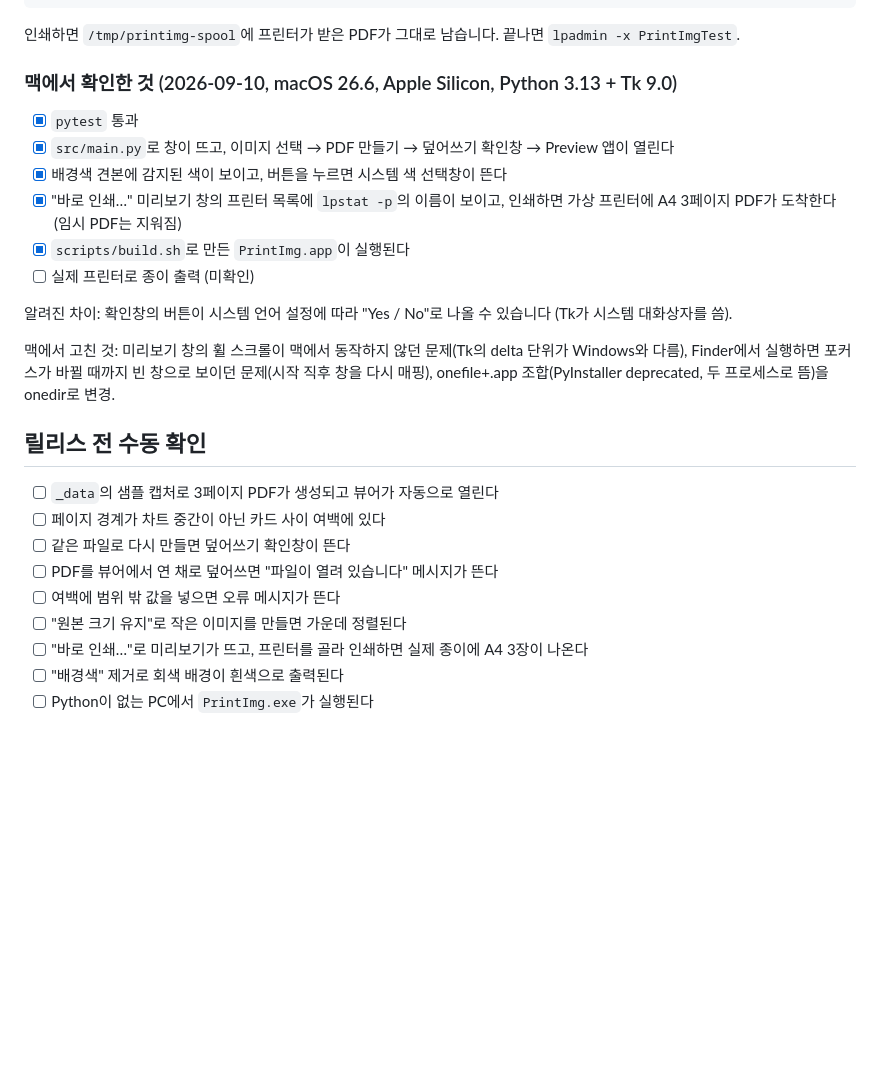
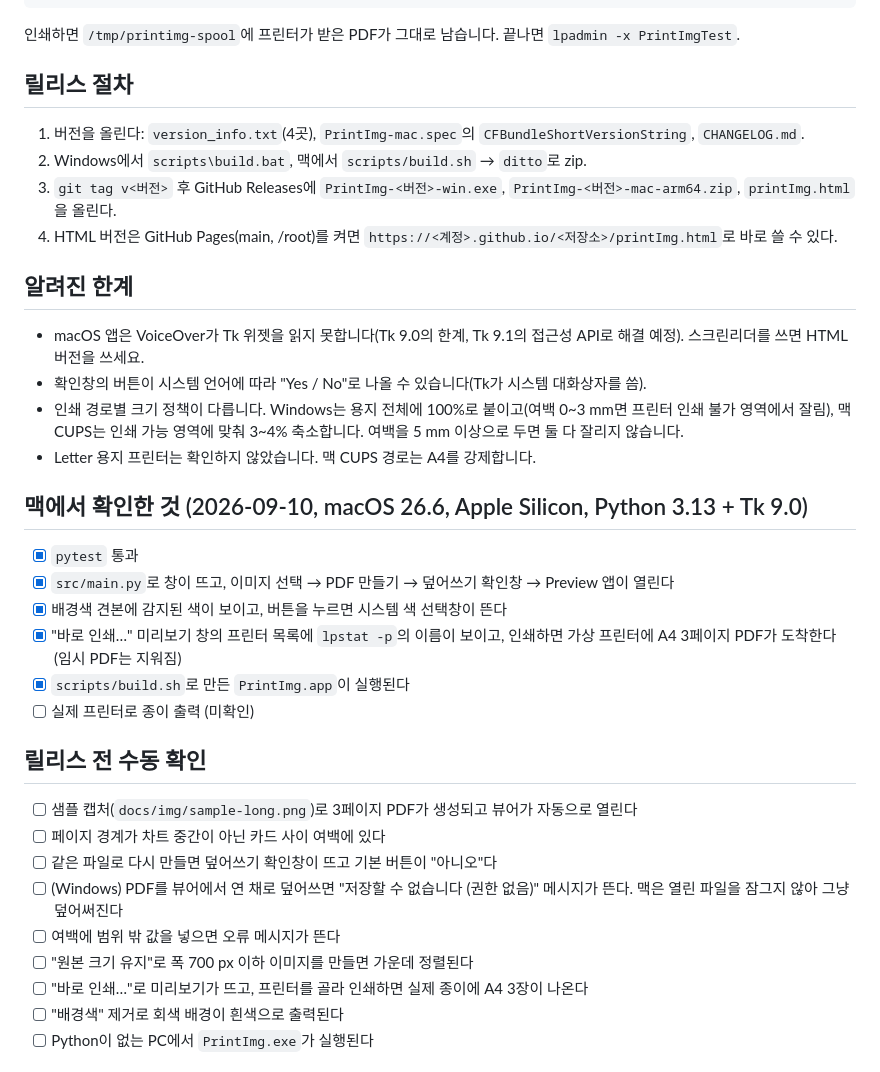
Before and after one commit to IsaacEryn/printImg, a Markdown page: README.md, the part around one of its changes. Drawn GitHub-style; blank space fills up the shorter version.

```diff
--- a/README.md
+++ b/README.md
@@ -65,7 +119,21 @@ lpadmin -p PrintImgTest -E -v ipp://localhost:8632/ipp/print -m everywhere
 
 인쇄하면 `/tmp/printimg-spool`에 프린터가 받은 PDF가 그대로 남습니다. 끝나면 `lpadmin -x PrintImgTest`.
 
-### 맥에서 확인한 것 (2026-09-10, macOS 26.6, Apple Silicon, Python 3.13 + Tk 9.0)
+## 릴리스 절차
+
+1. 버전을 올린다: `version_info.txt`(4곳), `PrintImg-mac.spec`의 `CFBundleShortVersionString`, `CHANGELOG.md`.
+2. Windows에서 `scripts\build.bat`, 맥에서 `scripts/build.sh` → `ditto`로 zip.
+3. `git tag v<버전>` 후 GitHub Releases에 `PrintImg-<버전>-win.exe`, `PrintImg-<버전>-mac-arm64.zip`, `printImg.html`을 올린다.
+4. HTML 버전은 GitHub Pages(main, /root)를 켜면 `https://<계정>.github.io/<저장소>/printImg.html`로 바로 쓸 수 있다.
+
+## 알려진 한계
+
+- macOS 앱은 VoiceOver가 Tk 위젯을 읽지 못합니다(Tk 9.0의 한계, Tk 9.1의 접근성 API로 해결 예정). 스크린리더를 쓰면 HTML 버전을 쓰세요.
+- 확인창의 버튼이 시스템 언어에 따라 "Yes / No"로 나올 수 있습니다(Tk가 시스템 대화상자를 씀).
+- 인쇄 경로별 크기 정책이 다릅니다. Windows는 용지 전체에 100%로 붙이고(여백 0~3 mm면 프린터 인쇄 불가 영역에서 잘림), 맥 CUPS는 인쇄 가능 영역에 맞춰 3~4% 축소합니다. 여백을 5 mm 이상으로 두면 둘 다 잘리지 않습니다.
+- Letter 용지 프린터는 확인하지 않았습니다. 맥 CUPS 경로는 A4를 강제합니다.
+
+## 맥에서 확인한 것 (2026-09-10, macOS 26.6, Apple Silicon, Python 3.13 + Tk 9.0)
 
 - [x] `pytest` 통과
 - [x] `src/main.py`로 창이 뜨고, 이미지 선택 → PDF 만들기 → 덮어쓰기 확인창 → Preview 앱이 열린다
@@ -74,18 +142,14 @@ lpadmin -p PrintImgTest -E -v ipp://localhost:8632/ipp/print -m everywhere
 - [x] `scripts/build.sh`로 만든 `PrintImg.app`이 실행된다
 - [ ] 실제 프린터로 종이 출력 (미확인)
 
-알려진 차이: 확인창의 버튼이 시스템 언어 설정에 따라 "Yes / No"로 나올 수 있습니다 (Tk가 시스템 대화상자를 씀).
-
-맥에서 고친 것: 미리보기 창의 휠 스크롤이 맥에서 동작하지 않던 문제(Tk의 delta 단위가 Windows와 다름), Finder에서 실행하면 포커스가 바뀔 때까지 빈 창으로 보이던 문제(시작 직후 창을 다시 매핑), onefile+.app 조합(PyInstaller deprecated, 두 프로세스로 뜸)을 onedir로 변경.
-
 ## 릴리스 전 수동 확인
 
-- [ ] `_data`의 샘플 캡처로 3페이지 PDF가 생성되고 뷰어가 자동으로 열린다
+- [ ] 샘플 캡처(`docs/img/sample-long.png`)로 3페이지 PDF가 생성되고 뷰어가 자동으로 열린다
 - [ ] 페이지 경계가 차트 중간이 아닌 카드 사이 여백에 있다
-- [ ] 같은 파일로 다시 만들면 덮어쓰기 확인창이 뜬다
-- [ ] PDF를 뷰어에서 연 채로 덮어쓰면 "파일이 열려 있습니다" 메시지가 뜬다
+- [ ] 같은 파일로 다시 만들면 덮어쓰기 확인창이 뜨고 기본 버튼이 "아니오"다
+- [ ] (Windows) PDF를 뷰어에서 연 채로 덮어쓰면 "저장할 수 없습니다 (권한 없음)" 메시지가 뜬다. 맥은 열린 파일을 잠그지 않아 그냥 덮어써진다
 - [ ] 여백에 범위 밖 값을 넣으면 오류 메시지가 뜬다
-- [ ] "원본 크기 유지"로 작은 이미지를 만들면 가운데 정렬된다
+- [ ] "원본 크기 유지"로 폭 700 px 이하 이미지를 만들면 가운데 정렬된다
 - [ ] "바로 인쇄…"로 미리보기가 뜨고, 프린터를 골라 인쇄하면 실제 종이에 A4 3장이 나온다
 - [ ] "배경색" 제거로 회색 배경이 흰색으로 출력된다
 - [ ] Python이 없는 PC에서 `PrintImg.exe`가 실행된다
```
Also changed, not shown: other parts of README.md (+74 -20 lines), CHANGELOG.md (added, +7 -0 lines), docs/img/html-preview.png (added), docs/img/result-pages.png (added), docs/img/sample-long.png (added), 13 other files.
